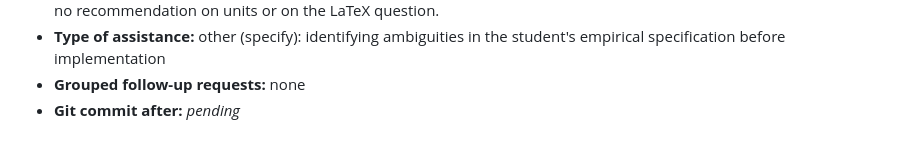
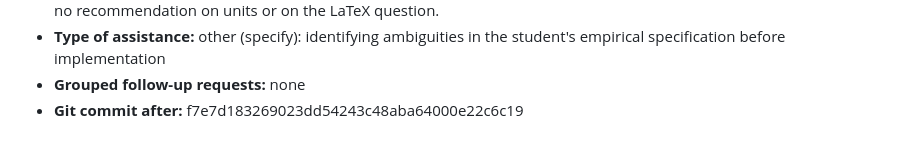
Before and after one commit to Joon1Bae/AP-PS2, a Markdown page: AI_INTERACTIONS.md, the part around the change. Rendered like a GitHub page.

Commit message:
TP record: Q2(a) - after hash

```diff
--- a/AI_INTERACTIONS.md
+++ b/AI_INTERACTIONS.md
@@ -26,4 +26,4 @@ Environment: VS Code + Claude Code (Anthropic), workspace = this repository.
 - **Substantive mathematical / economic / empirical suggestions made:** When presenting the weighting options, the AI described the monthly value-weighted block as "the Ken French default and the usual choice in the literature". It made no recommendation on units or on the LaTeX question.
 - **Type of assistance:** other (specify): identifying ambiguities in the student's empirical specification before implementation
 - **Grouped follow-up requests:** none
-- **Git commit after:** _pending_
+- **Git commit after:** f7e7d183269023dd54243c48aba64000e22c6c19
```
